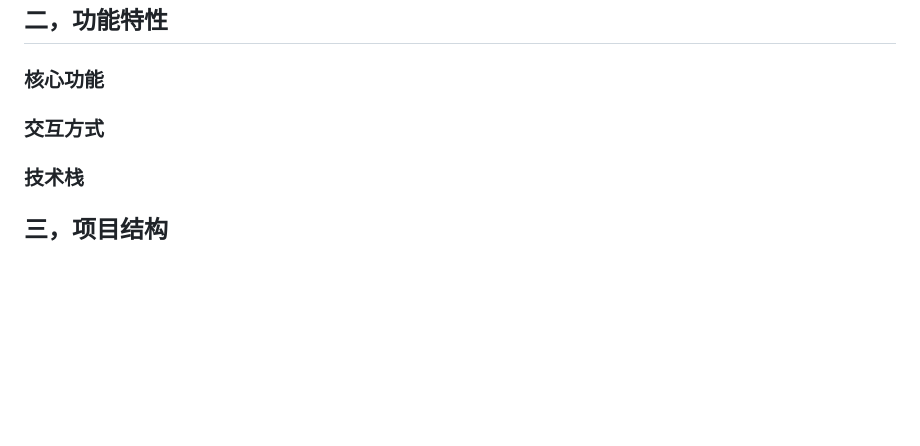
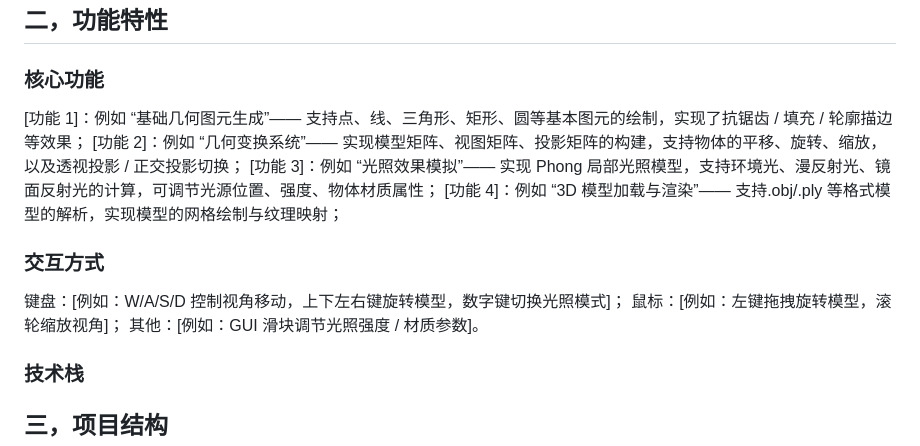
Before and after one commit to liu1145141919810/WorkCG3, a Markdown page: README.md, the part around the change. Drawn GitHub-style; blank space fills up the shorter version.

```diff
--- a/README.md
+++ b/README.md
@@ -8,7 +8,16 @@
 
 ### 核心功能
 
+[功能 1]：例如 “基础几何图元生成”—— 支持点、线、三角形、矩形、圆等基本图元的绘制，实现了抗锯齿 / 填充 / 轮廓描边等效果；
+[功能 2]：例如 “几何变换系统”—— 实现模型矩阵、视图矩阵、投影矩阵的构建，支持物体的平移、旋转、缩放，以及透视投影 / 正交投影切换；
+[功能 3]：例如 “光照效果模拟”—— 实现 Phong 局部光照模型，支持环境光、漫反射光、镜面反射光的计算，可调节光源位置、强度、物体材质属性；
+[功能 4]：例如 “3D 模型加载与渲染”—— 支持.obj/.ply 等格式模型的解析，实现模型的网格绘制与纹理映射；
+
 ### 交互方式
+
+键盘：[例如：W/A/S/D 控制视角移动，上下左右键旋转模型，数字键切换光照模式]；
+鼠标：[例如：左键拖拽旋转模型，滚轮缩放视角]；
+其他：[例如：GUI 滑块调节光照强度 / 材质参数]。
 
 ### 技术栈
 
```
